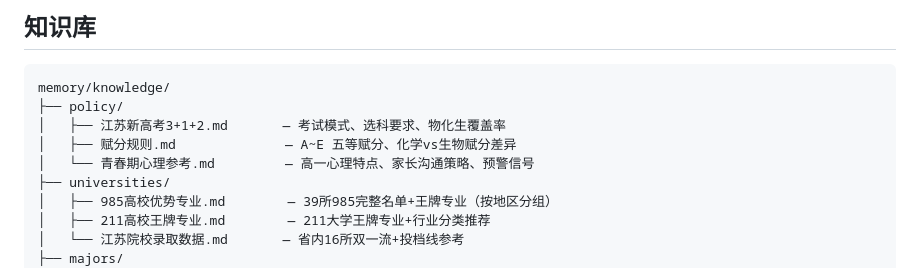
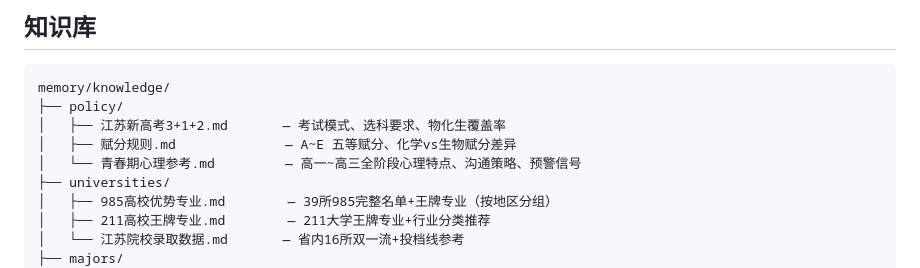
Before and after one commit to popbooth/alan, a Markdown page: README.md, the part around the change. Rendered like a GitHub page.

Commit message:
更新 README

```diff
--- a/README.md
+++ b/README.md
@@ -71,7 +71,7 @@ memory/knowledge/
 ├── policy/
 │   ├── 江苏新高考3+1+2.md       — 考试模式、选科要求、物化生覆盖率
 │   ├── 赋分规则.md              — A~E 五等赋分、化学vs生物赋分差异
-│   └── 青春期心理参考.md         — 高一心理特点、家长沟通策略、预警信号
+│   └── 青春期心理参考.md         — 高一~高三全阶段心理特点、沟通策略、预警信号
 ├── universities/
 │   ├── 985高校优势专业.md        — 39所985完整名单+王牌专业（按地区分组）
 │   ├── 211高校王牌专业.md        — 211大学王牌专业+行业分类推荐
```
